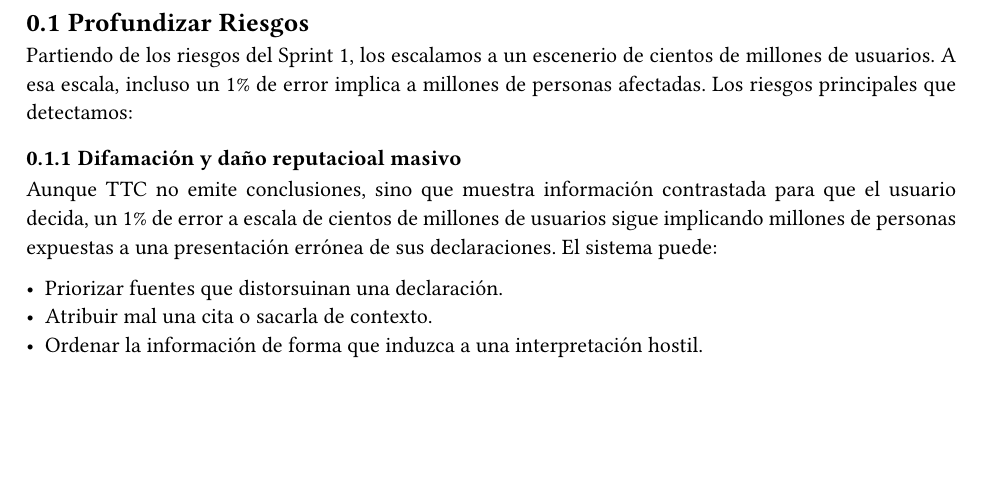
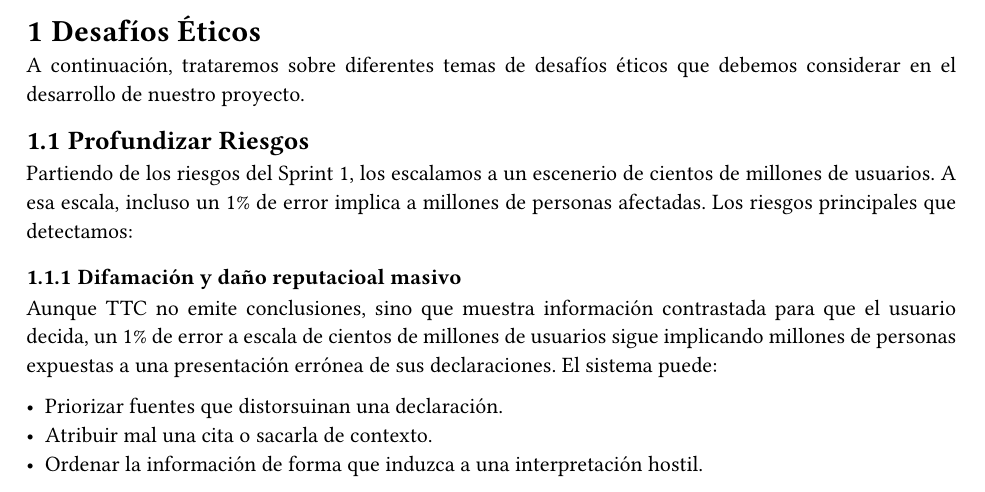
Before and after one commit to EthicsAI-UCM/TheTruthChain, a Typst document (sprint2/main.typ, which reads sprint2/introduccion_desafios.typ): part of page 2 of 4, cut at the place of the change, the shorter picture padded with empty space. Compiled offline with Typst 0.15.

Commit message:
Añadida una introduccion a los desafios éticos

```diff
--- /dev/null
+++ b/sprint2/introduccion_desafios.typ
@@ -0,0 +1,3 @@
+= Desafíos Éticos
+
+A continuación, trataremos sobre diferentes temas de desafíos éticos que debemos considerar en el desarrollo de nuestro proyecto.
```
Also changed, not shown: sprint2/main.typ (+1 -0 lines).
